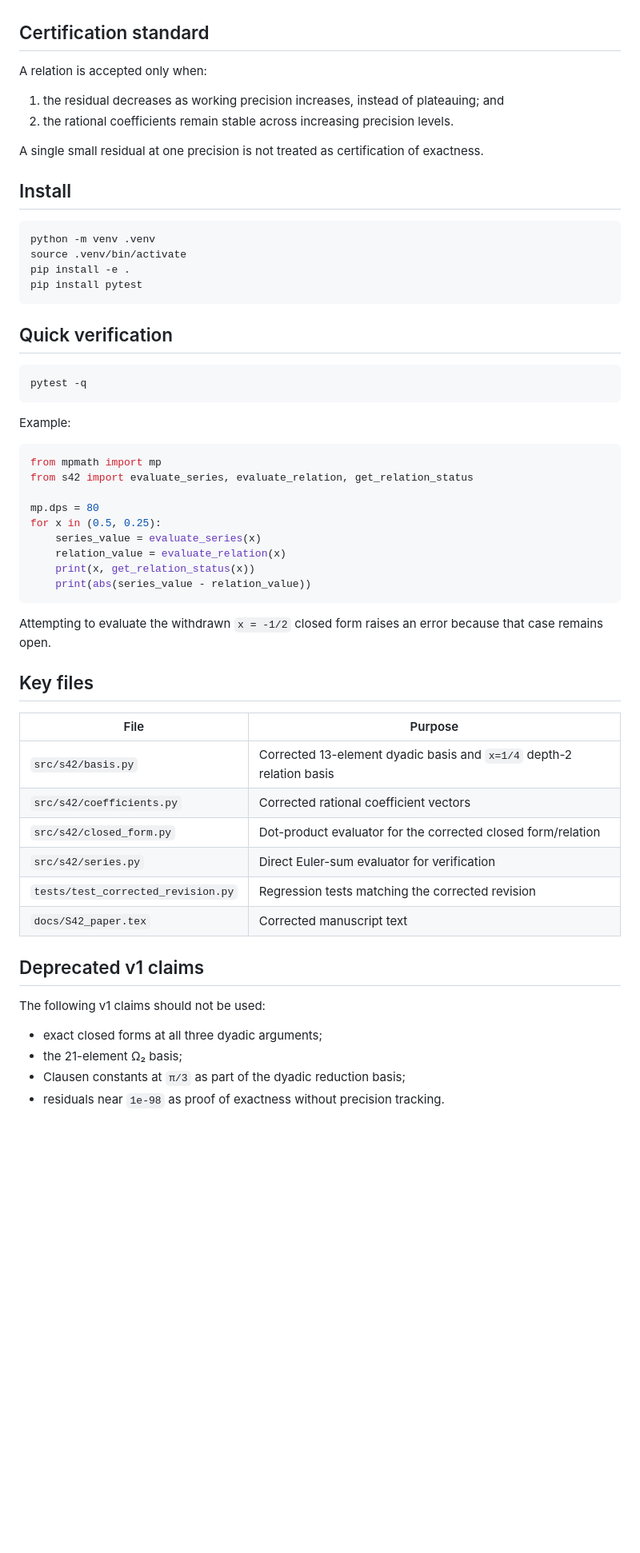
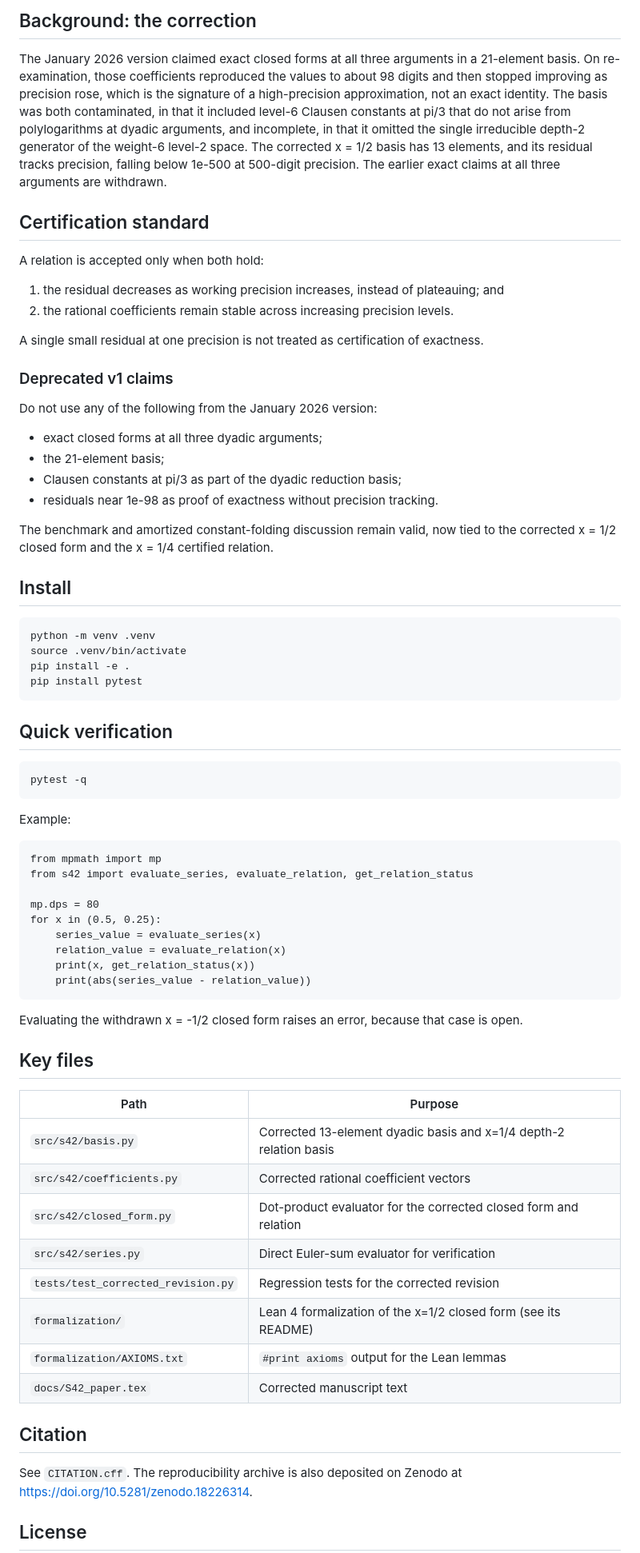
Before and after one commit to keewillidevnet/S42-omega2-reproducibility, a Markdown page: README.md, the part around one of its changes. Shown at 80% size. Rendered like a GitHub page; blank space fills up the shorter version.

Commit message:
Use expanded README: significance, use cases, and Lean formalization section

````diff
--- a/README.md
+++ b/README.md
@@ -18,61 +52,68 @@ The `x = 1/4` result is intentionally not described as a reduction to independen
+## Background: the correction
+
+The January 2026 version claimed exact closed forms at all three arguments in a 21-element basis. On re-examination, those coefficients reproduced the values to about 98 digits and then stopped improving as precision rose, which is the signature of a high-precision approximation, not an exact identity. The basis was both contaminated, in that it included level-6 Clausen constants at pi/3 that do not arise from polylogarithms at dyadic arguments, and incomplete, in that it omitted the single irreducible depth-2 generator of the weight-6 level-2 space. The corrected x = 1/2 basis has 13 elements, and its residual tracks precision, falling below 1e-500 at 500-digit precision. The earlier exact claims at all three arguments are withdrawn.
 
 ## Certification standard
 
-A relation is accepted only when:
+A relation is accepted only when both hold:
 
 1. the residual decreases as working precision increases, instead of plateauing; and
 2. the rational coefficients remain stable across increasing precision levels.
 
 A single small residual at one precision is not treated as certification of exactness.
 
+### Deprecated v1 claims
+
+Do not use any of the following from the January 2026 version:
+
+- exact closed forms at all three dyadic arguments;
+- the 21-element basis;
+- Clausen constants at pi/3 as part of the dyadic reduction basis;
+- residuals near 1e-98 as proof of exactness without precision tracking.
+
+The benchmark and amortized constant-folding discussion remain valid, now tied to the corrected x = 1/2 closed form and the x = 1/4 certified relation.
+
 ## Install
 
-```bash
-python -m venv .venv
-source .venv/bin/activate
-pip install -e .
-pip install pytest
-```
+    python -m venv .venv
+    source .venv/bin/activate
+    pip install -e .
+    pip install pytest
 
 ## Quick verification
 
-```bash
-pytest -q
-```
+    pytest -q
 
 Example:
 
-```python
-from mpmath import mp
-from s42 import evaluate_series, evaluate_relation, get_relation_status
+    from mpmath import mp
+    from s42 import evaluate_series, evaluate_relation, get_relation_status
 
-mp.dps = 80
-for x in (0.5, 0.25):
-    series_value = evaluate_series(x)
-    relation_value = evaluate_relation(x)
-    print(x, get_relation_status(x))
-    print(abs(series_value - relation_value))
-```
+    mp.dps = 80
+    for x in (0.5, 0.25):
+        series_value = evaluate_series(x)
+        relation_value = evaluate_relation(x)
+        print(x, get_relation_status(x))
+        print(abs(series_value - relation_value))
 
-Attempting to evaluate the withdrawn `x = -1/2` closed form raises an error because that case remains open.
+Evaluating the withdrawn x = -1/2 closed form raises an error, because that case is open.
 
 ## Key files
 
-| File | Purpose |
-|---|---|
-| `src/s42/basis.py` | Corrected 13-element dyadic basis and `x=1/4` depth-2 relation basis |
+| Path | Purpose |
+| --- | --- |
+| `src/s42/basis.py` | Corrected 13-element dyadic basis and x=1/4 depth-2 relation basis |
 | `src/s42/coefficients.py` | Corrected rational coefficient vectors |
-| `src/s42/closed_form.py` | Dot-product evaluator for the corrected closed form/relation |
+| `src/s42/closed_form.py` | Dot-product evaluator for the corrected closed form and relation |
 | `src/s42/series.py` | Direct Euler-sum evaluator for verification |
-| `tests/test_corrected_revision.py` | Regression tests matching the corrected revision |
+| `tests/test_corrected_revision.py` | Regression tests for the corrected revision |
+| `formalization/` | Lean 4 formalization of the x=1/2 closed form (see its README) |
+| `formalization/AXIOMS.txt` | `#print axioms` output for the Lean lemmas |
 | `docs/S42_paper.tex` | Corrected manuscript text |
 
-## Deprecated v1 claims
+## Citation
 
-The following v1 claims should not be used:
+See `CITATION.cff`. The reproducibility archive is also deposited on Zenodo at https://doi.org/10.5281/zenodo.18226314.
 
-- exact closed forms at all three dyadic arguments;
-- the 21-element Ω₂ basis;
-- Clausen constants at `π/3` as part of the dyadic reduction basis;
-- residuals near `1e-98` as proof of exactness without precision tracking.
+## License
 
````
Also changed, not shown: other parts of README.md (+45 -11 lines).
